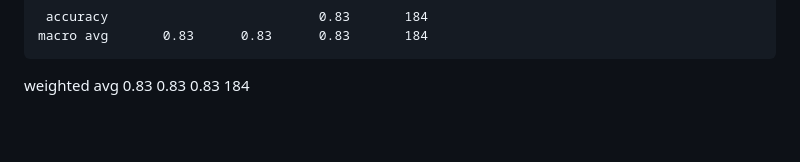
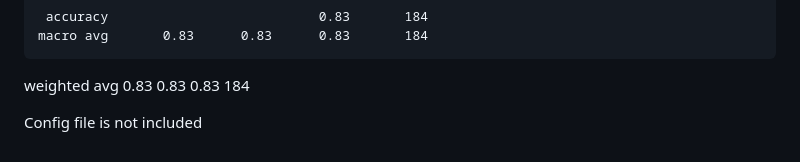
Before and after one commit to Sam-Titan/Privacy-Preserving-ML-with-ZKP-and-LLM-Explainability, a Markdown page: Readme.md, the part around the change. Drawn GitHub-style; blank space fills up the shorter version.

```diff
--- a/Readme.md
+++ b/Readme.md
@@ -180,3 +180,6 @@ Heart Disease       0.83      0.88      0.85       102
      accuracy                           0.83       184
     macro avg       0.83      0.83      0.83       184
  weighted avg       0.83      0.83      0.83       184
+
+
+ Config file is not included
```
